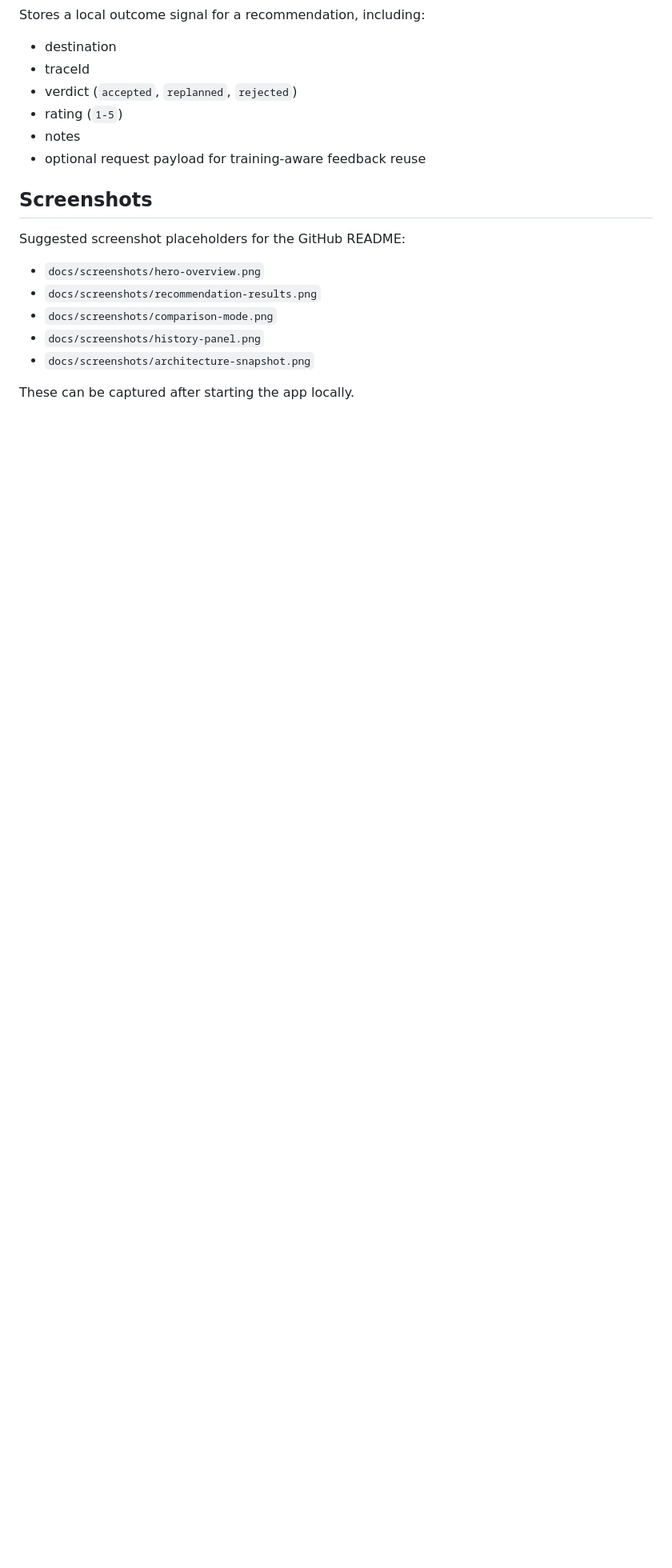
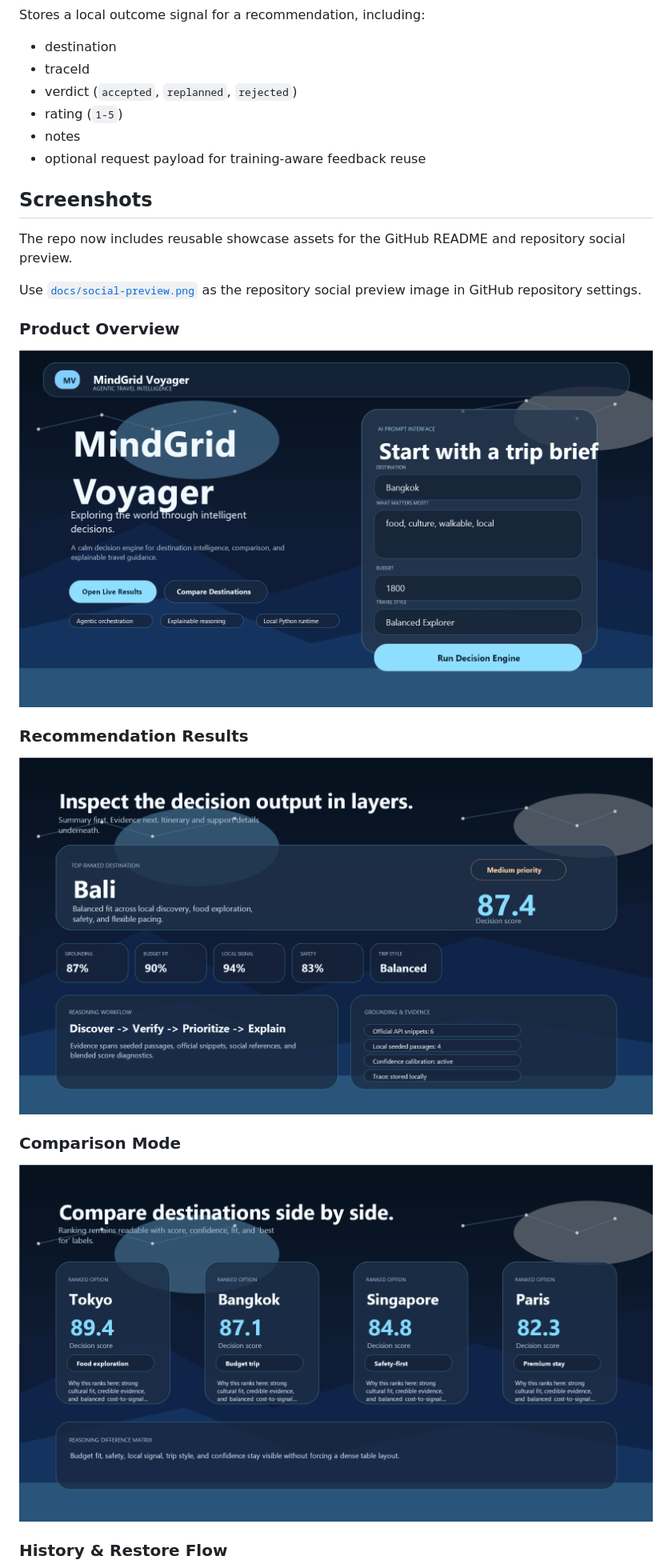
Before and after one commit to hexcore2x/mindgrid-voyager, a Markdown page: README.md, the part around one of its changes. Shown at 80% size. Rendered like a GitHub page; pictures changed too: docs/screenshots/comparison-mode.png (added), docs/screenshots/hero-overview.png (added), docs/screenshots/recommendation-results.png (added); blank space fills up the shorter version.

Commit message:
Add CI and GitHub showcase assets

```diff
--- a/README.md
+++ b/README.md
@@ -352,12 +360,21 @@ Stores a local outcome signal for a recommendation, including:
 
 ## Screenshots
 
-Suggested screenshot placeholders for the GitHub README:
+The repo now includes reusable showcase assets for the GitHub README and repository social preview.
 
-- `docs/screenshots/hero-overview.png`
-- `docs/screenshots/recommendation-results.png`
-- `docs/screenshots/comparison-mode.png`
-- `docs/screenshots/history-panel.png`
-- `docs/screenshots/architecture-snapshot.png`
+Use [`docs/social-preview.png`](./docs/social-preview.png) as the repository social preview image in GitHub repository settings.
 
-These can be captured after starting the app locally.
+### Product Overview
+
+![Hero overview](./docs/screenshots/hero-overview.png)
+
+### Recommendation Results
+
+![Recommendation results](./docs/screenshots/recommendation-results.png)
+
+### Comparison Mode
+
+![Comparison mode](./docs/screenshots/comparison-mode.png)
+
+### History & Restore Flow
+
```
Also changed, not shown: other parts of README.md (+13 -0 lines), docs/screenshots/architecture-snapshot.png (added), docs/screenshots/history-panel.png (added), docs/social-preview.png (added), 4 other files.
